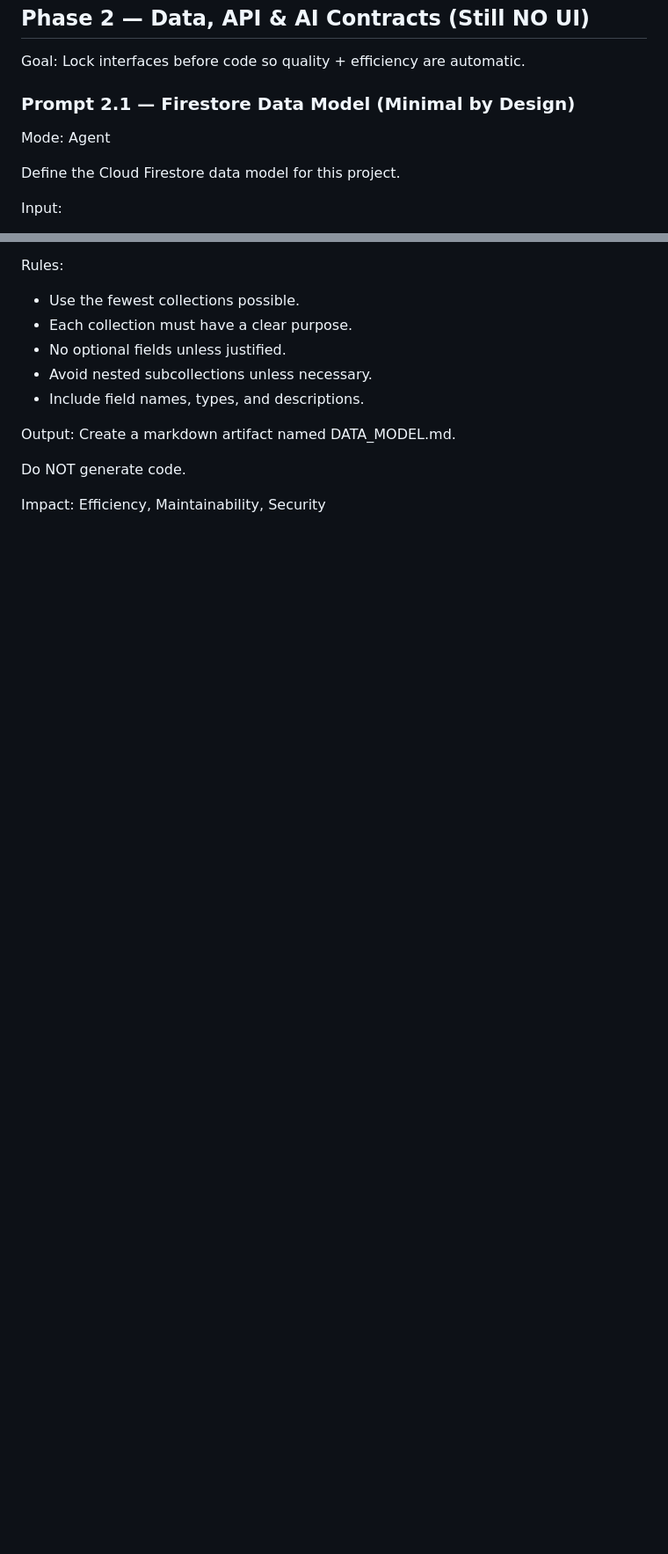
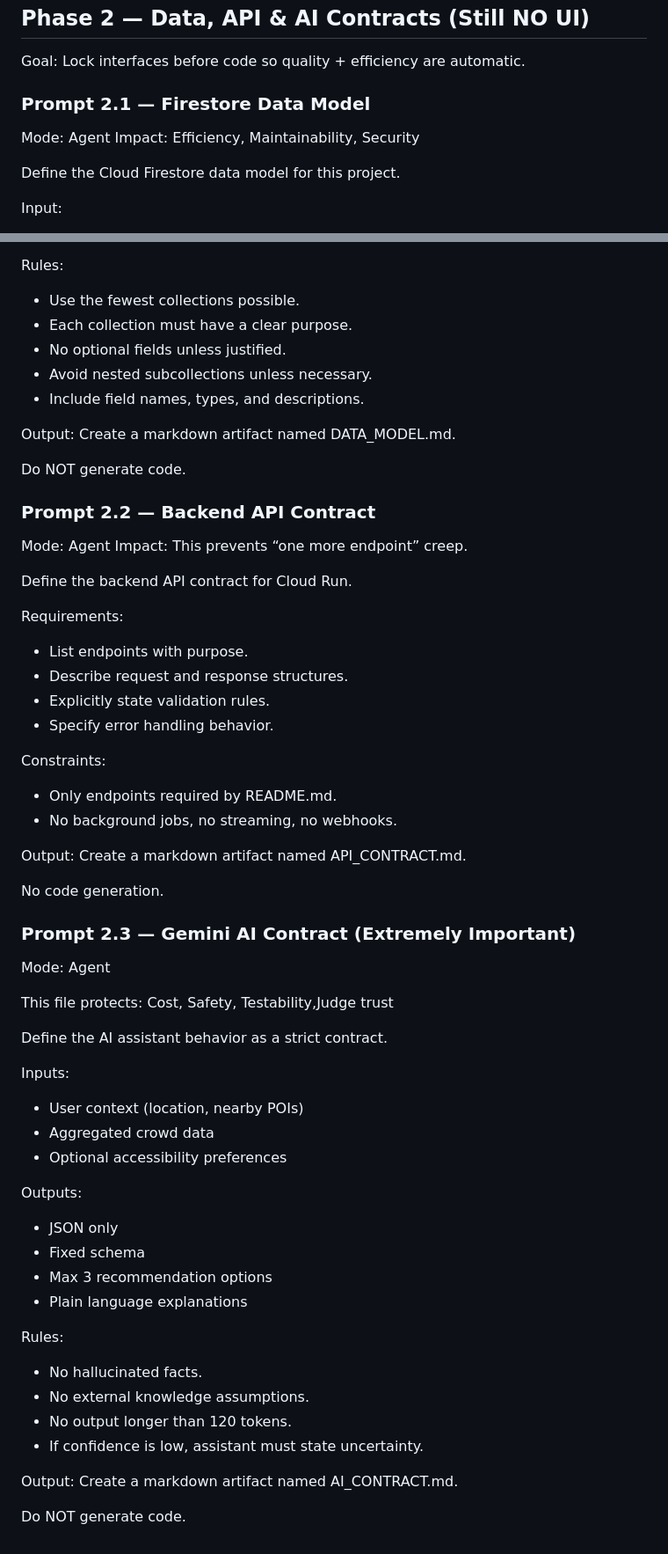
Before and after one commit to ShouvikBasak/promptwars-w1, a Markdown page: Writeups/notes.md, 2 parts joined by grey strips. Shown at 88% size. Drawn GitHub-style; blank space fills up the shorter version.

Commit message:
included API Contract

```diff
--- a/Writeups/notes.md
+++ b/Writeups/notes.md
@@ -201,8 +201,9 @@ Create a markdown artifact named IMPLEMENTATION_PLAN.md.
 
 Goal: Lock interfaces before code so quality + efficiency are automatic.
 
-### Prompt 2.1 — Firestore Data Model (Minimal by Design)
+### Prompt 2.1 — Firestore Data Model
 Mode: Agent
+Impact: Efficiency, Maintainability, Security
 
 Define the Cloud Firestore data model for this project.
 
@@ -228,6 +229,52 @@ Create a markdown artifact named DATA_MODEL.md.
 
 Do NOT generate code.
 
-Impact: Efficiency, Maintainability, Security
+### Prompt 2.2 — Backend API Contract
+Mode: Agent
+Impact: This prevents “one more endpoint” creep.
 
-###
+Define the backend API contract for Cloud Run.
+
+Requirements:
+- List endpoints with purpose.
+- Describe request and response structures.
+- Explicitly state validation rules.
+- Specify error handling behavior.
+
+Constraints:
+- Only endpoints required by README.md.
+- No background jobs, no streaming, no webhooks.
+
+Output:
+Create a markdown artifact named API_CONTRACT.md.
+
+No code generation.
+
+### Prompt 2.3 — Gemini AI Contract (Extremely Important)
+Mode: Agent
+
+This file protects: Cost, Safety, Testability,Judge trust
+
+Define the AI assistant behavior as a strict contract.
+
+Inputs:
+- User context (location, nearby POIs)
+- Aggregated crowd data
+- Optional accessibility preferences
+
+Outputs:
+- JSON only
+- Fixed schema
+- Max 3 recommendation options
+- Plain language explanations
+
+Rules:
+- No hallucinated facts.
+- No external knowledge assumptions.
+- No output longer than 120 tokens.
+- If confidence is low, assistant must state uncertainty.
+
+Output:
+Create a markdown artifact named AI_CONTRACT.md.
+
+Do NOT generate code.
```
Also changed, not shown: API_CONTRACT.md (added, +125 -0 lines).
